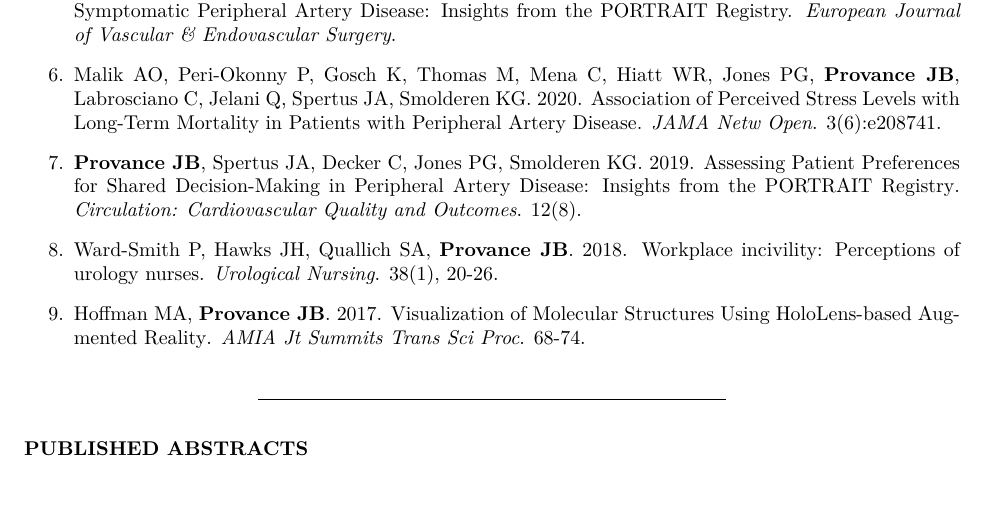
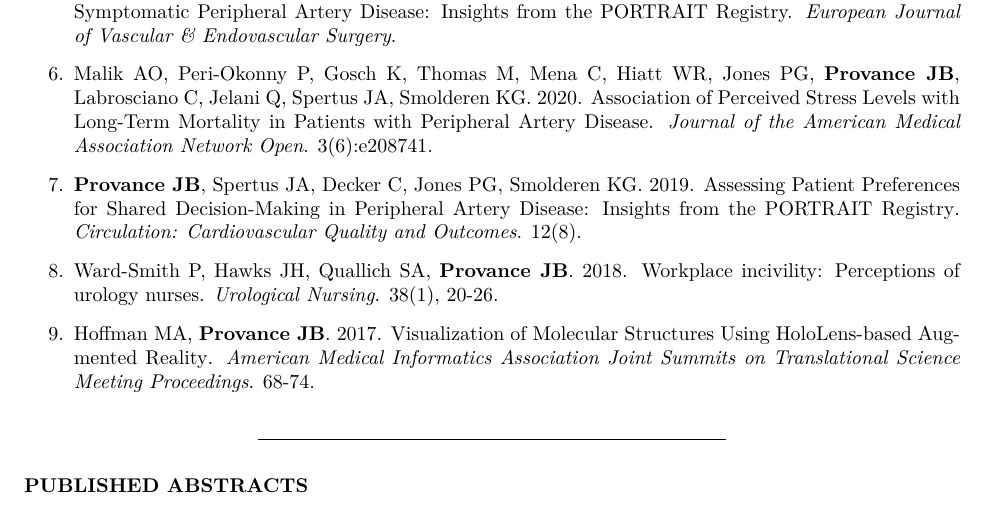
Before and after one commit to jeremyprovance/jeremyprovance.github.io, an R Markdown document (cv/index.Rmd): part of page 2 of 7, cut so that both start at the same text. The pictures show the output file cv/index.pdf that the author committed with the source.

Commit message:
cv update

```diff
--- a/cv/index.Rmd
+++ b/cv/index.Rmd
@@ -61,13 +61,13 @@ Production Brewer (2014), Tallgrass Brewing Company (Manhattan, Kansas)
 
 5.  Peri-Okonny P, Patel S, Heyligers JM, Spertus JA, Jackson EA, Malik AO, **Provance JB**, Mena C, Shishehbor MH, Hejjaji V, Gosch KL, Smolderen KG. 2020. [Physical Activity in Patients with Symptomatic Peripheral Artery Disease: Insights from the PORTRAIT Registry.](https://www.sciencedirect.com/science/article/pii/S1078588420305281?via%3Dihub) *European Journal of Vascular & Endovascular Surgery*.
 
-6.  Malik AO, Peri-Okonny P, Gosch K, Thomas M, Mena C, Hiatt WR, Jones PG, **Provance JB**, Labrosciano C, Jelani Q, Spertus JA, Smolderen KG. 2020. [Association of Perceived Stress Levels with Long-Term Mortality in Patients with Peripheral Artery Disease.](https://jamanetwork.com/journals/jamanetworkopen/fullarticle/2767517?guestAccessKey=fdb3baf2-0c3d-4daf-91cf-eb996148b474&utm_source=jps&utm_medium=email&utm_campaign=author_alert-jamanetwork&utm_content=author-author_engagement&utm_term=1m) *JAMA Netw Open*. 3(6):e208741.
+6.  Malik AO, Peri-Okonny P, Gosch K, Thomas M, Mena C, Hiatt WR, Jones PG, **Provance JB**, Labrosciano C, Jelani Q, Spertus JA, Smolderen KG. 2020. [Association of Perceived Stress Levels with Long-Term Mortality in Patients with Peripheral Artery Disease.](https://jamanetwork.com/journals/jamanetworkopen/fullarticle/2767517?guestAccessKey=fdb3baf2-0c3d-4daf-91cf-eb996148b474&utm_source=jps&utm_medium=email&utm_campaign=author_alert-jamanetwork&utm_content=author-author_engagement&utm_term=1m) *Journal of the American Medical Association Network Open*. 3(6):e208741.
 
 7.  **Provance JB**, Spertus JA, Decker C, Jones PG, Smolderen KG. 2019. [Assessing Patient Preferences for Shared Decision-Making in Peripheral Artery Disease: Insights from the PORTRAIT Registry](https://www.ahajournals.org/doi/full/10.1161/CIRCOUTCOMES.119.005730). *Circulation: Cardiovascular Quality and Outcomes*. 12(8).
 
 8.  Ward-Smith P, Hawks JH, Quallich SA, **Provance JB**. 2018. [Workplace incivility: Perceptions of urology nurses](https://library.suna.org/suna/articles/1215/view). *Urological Nursing*. 38(1), 20-26.
 
-9.  Hoffman MA, **Provance JB**. 2017. [Visualization of Molecular Structures Using HoloLens-based Augmented Reality](https://www.ncbi.nlm.nih.gov/pmc/articles/PMC5543343/). *AMIA Jt Summits Trans Sci Proc*. 68-74.
+9.  Hoffman MA, **Provance JB**. 2017. [Visualization of Molecular Structures Using HoloLens-based Augmented Reality](https://www.ncbi.nlm.nih.gov/pmc/articles/PMC5543343/). *American Medical Informatics Association Joint Summits on Translational Science Meeting Proceedings*. 68-74.
 
 ------------------------------------------------------------------------
 
```
Also changed, not shown: cv/index.html, cv/index.pdf.
